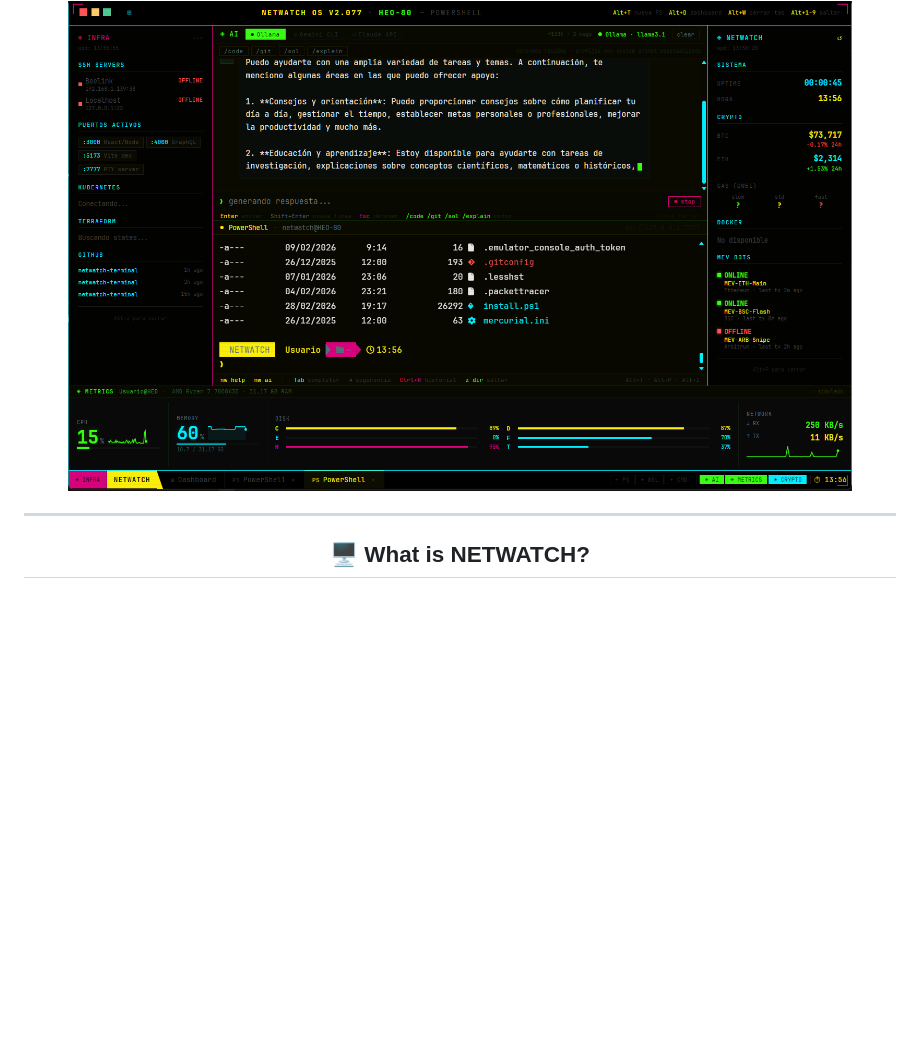
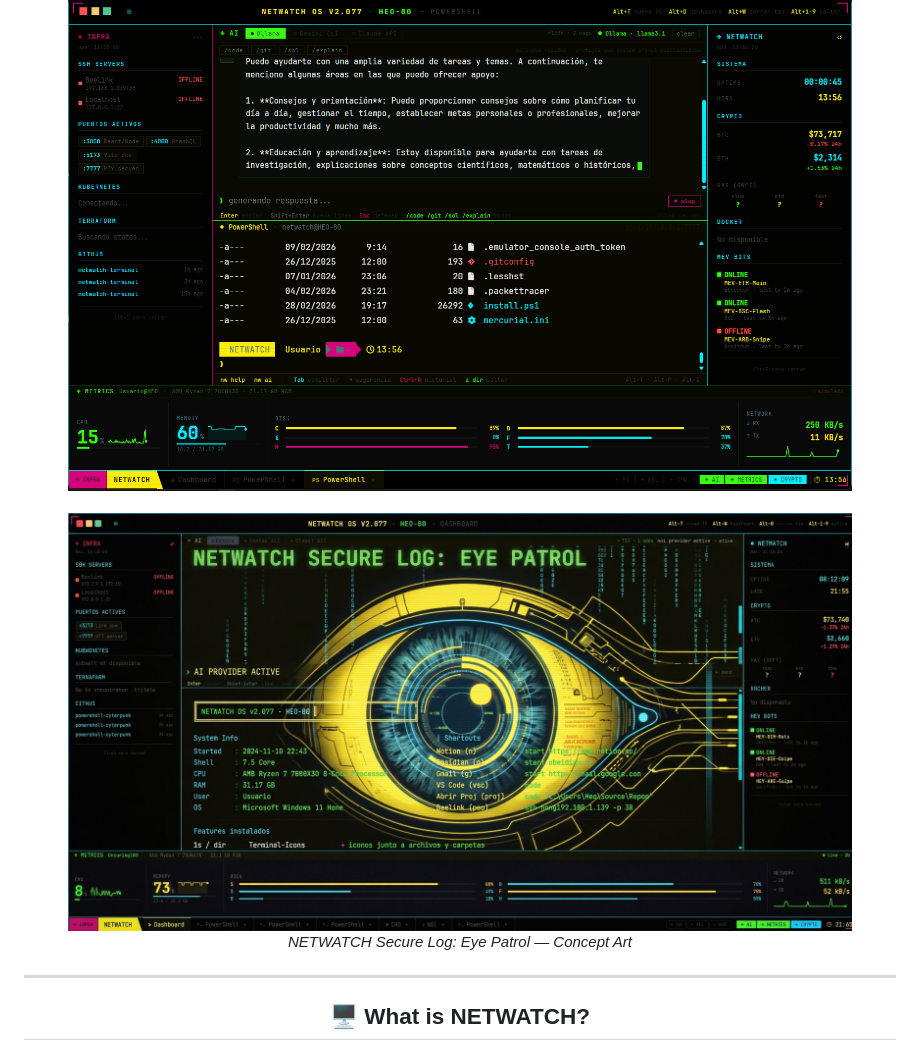
Before and after one commit to HEO-80/netwatch-terminal, a Markdown page: README.md, the part around the change. Drawn GitHub-style; pictures changed too: img/netwatch-eye-patrol.jpg (added); blank space fills up the shorter version.

Commit message:
docs: add Eye Patrol concept art to README
Added NETWATCH Secure Log: Eye Patrol concept art image as fourth
screenshot in the README gallery.

Co-Authored-By: Claude Opus 4.6 <noreply@anthropic.com>
Claude-Session: https://claude.ai/code/session_01EdZWe2szYbmTPmbCLZpt1K

```diff
--- a/README.md
+++ b/README.md
@@ -36,6 +36,13 @@ AI-powered · Real-time metrics · Multi-shell · Crypto dashboard · MEV bot mo
 <br/>
 
 <img src="img/Netwatch-terminal3.png" alt="NETWATCH INFRA + CRYPTO panels" width="90%" />
+
+<br/>
+<br/>
+
+<img src="img/netwatch-eye-patrol.jpg" alt="NETWATCH Secure Log: Eye Patrol — Concept Art" width="90%" />
+
+*NETWATCH Secure Log: Eye Patrol — Concept Art*
 
 </div>
 
```
